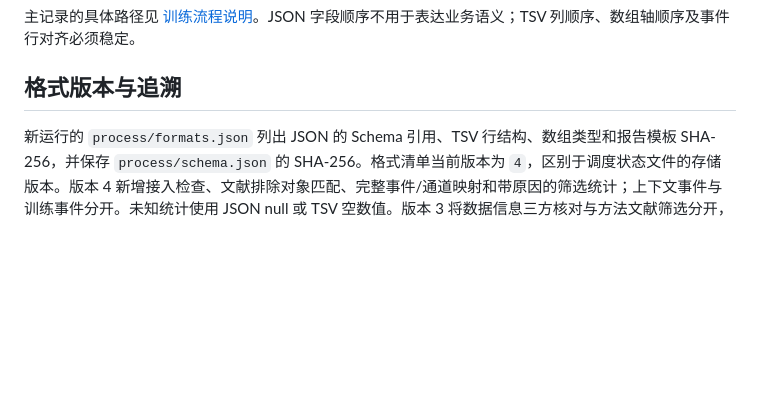
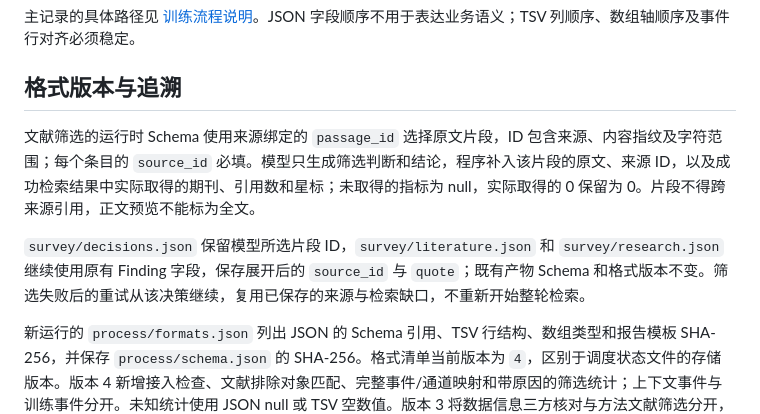
Before and after one commit to onford/BrainAgent, a Markdown page: docs/artifact-formats.md, the part around the change. Drawn GitHub-style; blank space fills up the shorter version.

Commit message:
docs: explain source-backed screening records and retry behavior

```diff
--- a/docs/artifact-formats.md
+++ b/docs/artifact-formats.md
@@ -23,6 +23,10 @@
 
 ## 格式版本与追溯
 
+文献筛选的运行时 Schema 使用来源绑定的 `passage_id` 选择原文片段，ID 包含来源、内容指纹及字符范围；每个条目的 `source_id` 必填。模型只生成筛选判断和结论，程序补入该片段的原文、来源 ID，以及成功检索结果中实际取得的期刊、引用数和星标；未取得的指标为 null，实际取得的 0 保留为 0。片段不得跨来源引用，正文预览不能标为全文。
+
+`survey/decisions.json` 保留模型所选片段 ID，`survey/literature.json` 和 `survey/research.json` 继续使用原有 Finding 字段，保存展开后的 `source_id` 与 `quote`；既有产物 Schema 和格式版本不变。筛选失败后的重试从该决策继续，复用已保存的来源与检索缺口，不重新开始整轮检索。
+
 新运行的 `process/formats.json` 列出 JSON 的 Schema 引用、TSV 行结构、数组类型和报告模板 SHA-256，并保存 `process/schema.json` 的 SHA-256。格式清单当前版本为 `4`，区别于调度状态文件的存储版本。版本 4 新增接入检查、文献排除对象匹配、完整事件/通道映射和带原因的筛选统计；上下文事件与训练事件分开。未知统计使用 JSON null 或 TSV 空数值。版本 3 将数据信息三方核对与方法文献筛选分开，新增本地实际观测、三方对比、八格文献覆盖及筛选契约，并给检索动作记录用途。旧运行可继续查看，未完成的旧格式运行需新建或用原代码继续。详见 [模型工作流设计](llm-workflow-redesign.md)。
 
 阶段执行和主记录发布前核对格式快照。发现 Schema、数组约定或报告模板变化时，阻止在同一次运行中继续混写；应新建运行，或者用原代码版本续跑。已有快照不会静默替换。后续修改格式需更新约定和版本，说明兼容或迁移方式。
```
